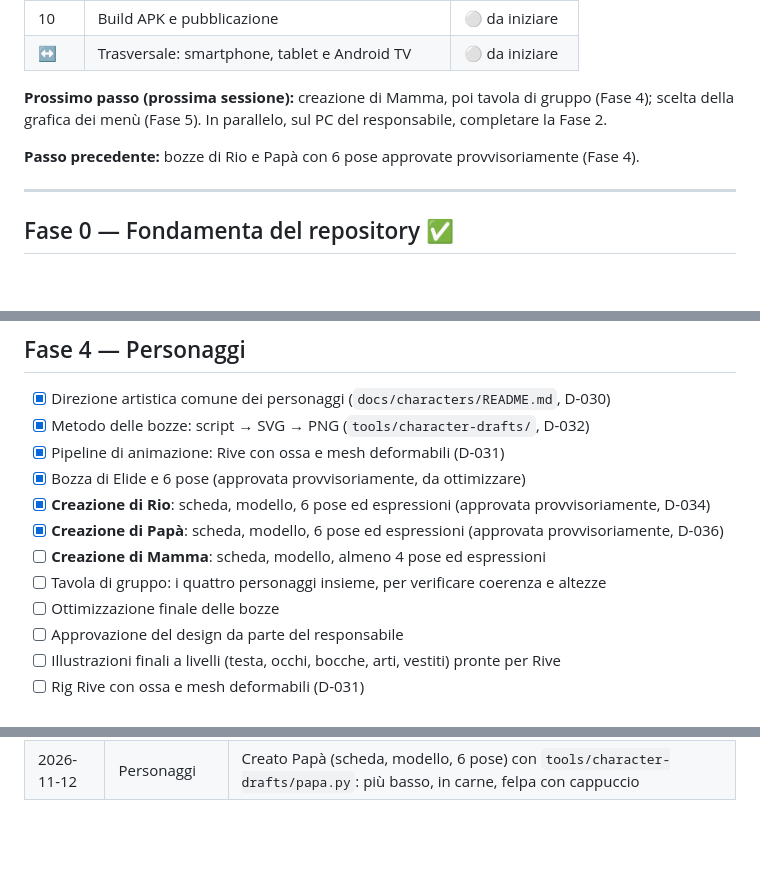
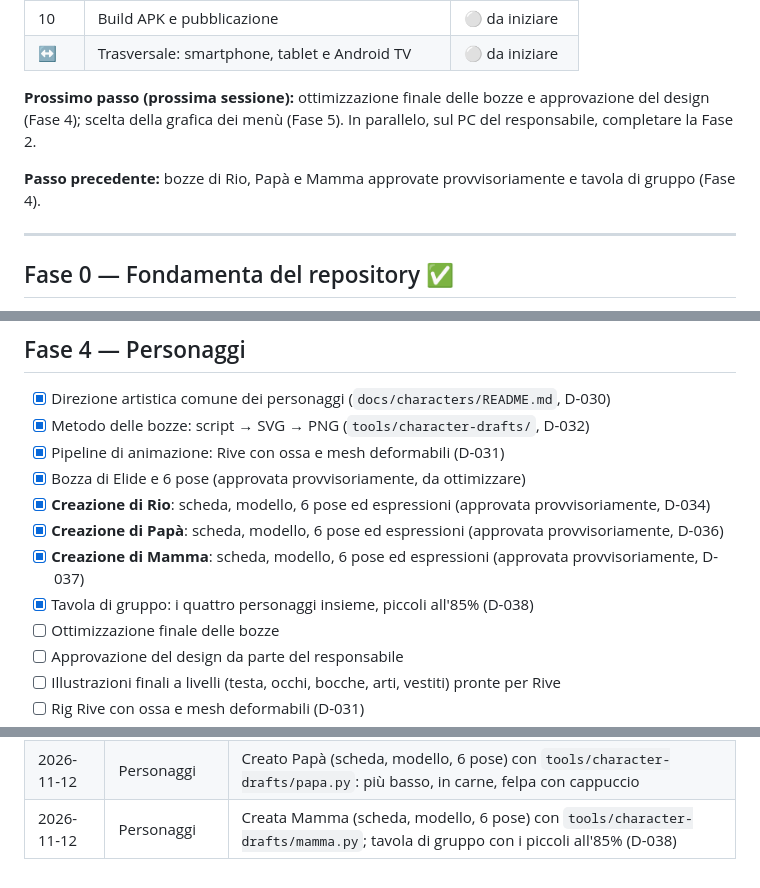
Before and after one commit to aptecstudio/ElidesFamily, a Markdown page: ROADMAP.md, 3 parts joined by grey strips. GitHub-like rendering; blank space fills up the shorter version.

```diff
--- a/ROADMAP.md
+++ b/ROADMAP.md
@@ -24,9 +24,9 @@ Ultimo aggiornamento: 2026-11-12
 | 10 | Build APK e pubblicazione | ⚪ da iniziare |
 | ↔ | Trasversale: smartphone, tablet e Android TV | ⚪ da iniziare |
 
-**Prossimo passo (prossima sessione):** creazione di Mamma, poi tavola di gruppo (Fase 4); scelta della grafica dei menù (Fase 5). In parallelo, sul PC del responsabile, completare la Fase 2.
+**Prossimo passo (prossima sessione):** ottimizzazione finale delle bozze e approvazione del design (Fase 4); scelta della grafica dei menù (Fase 5). In parallelo, sul PC del responsabile, completare la Fase 2.
 
-**Passo precedente:** bozze di Rio e Papà con 6 pose approvate provvisoriamente (Fase 4).
+**Passo precedente:** bozze di Rio, Papà e Mamma approvate provvisoriamente e tavola di gruppo (Fase 4).
 
 ---
 
@@ -100,8 +100,8 @@ Ultimo aggiornamento: 2026-11-12
 - [x] Bozza di Elide e 6 pose (approvata provvisoriamente, da ottimizzare)
 - [x] **Creazione di Rio**: scheda, modello, 6 pose ed espressioni (approvata provvisoriamente, D-034)
 - [x] **Creazione di Papà**: scheda, modello, 6 pose ed espressioni (approvata provvisoriamente, D-036)
-- [ ] **Creazione di Mamma**: scheda, modello, almeno 4 pose ed espressioni
-- [ ] Tavola di gruppo: i quattro personaggi insieme, per verificare coerenza e altezze
+- [x] **Creazione di Mamma**: scheda, modello, 6 pose ed espressioni (approvata provvisoriamente, D-037)
+- [x] Tavola di gruppo: i quattro personaggi insieme, piccoli all'85% (D-038)
 - [ ] Ottimizzazione finale delle bozze
 - [ ] Approvazione del design da parte del responsabile
 - [ ] Illustrazioni finali a livelli (testa, occhi, bocche, arti, vestiti) pronte per Rive
@@ -208,3 +208,4 @@ Un solo APK per tutti e tre i tipi di dispositivo (D-024). I task operativi sono
 | 2026-11-12 | Pianificazione | Inseriti in roadmap la creazione di Rio, Papà e Mamma e la scelta della grafica dei menù; fine sessione |
 | 2026-11-12 | Personaggi | Creato Rio (scheda, modello, 6 pose) con `tools/character-drafts/rio.py`; destra/sinistra dal punto di vista del personaggio (D-035) |
 | 2026-11-12 | Personaggi | Creato Papà (scheda, modello, 6 pose) con `tools/character-drafts/papa.py`: più basso, in carne, felpa con cappuccio |
+| 2026-11-12 | Personaggi | Creata Mamma (scheda, modello, 6 pose) con `tools/character-drafts/mamma.py`; tavola di gruppo con i piccoli all'85% (D-038) |
```
Also changed, not shown: MEMORY.md (+2 -0 lines), docs/characters/README.md (+9 -2 lines), docs/characters/gruppo.png (added), docs/characters/mamma/mamma_modello.png (added), docs/characters/mamma/mamma_pose.png (added), 3 other files.
